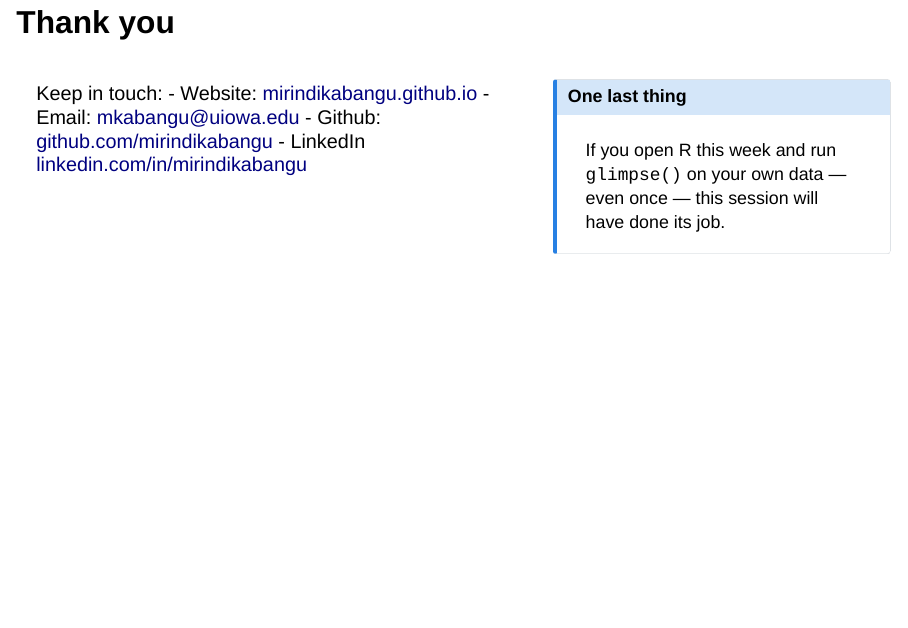
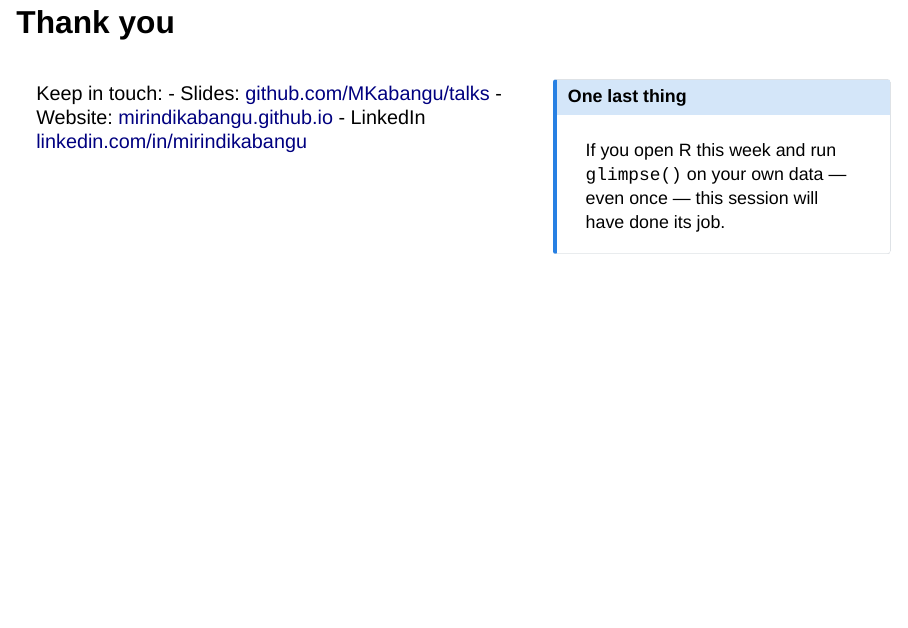
Before and after one commit to MKabangu/talks, a Quarto document (2026-snma-coding-workshop/presentation.qmd): page 70 of 71. Rendered offline with R 4.5, knitr and Pandoc in place of Quarto, with nearby package versions; drawn as Slidy slides in place of the format the file asks for; some code elsewhere in the file could not run offline.

Commit message:
Updated last slides

```diff
--- a/2026-snma-coding-workshop/presentation.qmd
+++ b/2026-snma-coding-workshop/presentation.qmd
@@ -1077,9 +1077,8 @@ Update the data → re-render → **everything updates**. Tables, figures, and t
 ::: {.column width="60%"}
 
 Keep in touch:
+- Slides: [github.com/MKabangu/talks](https://github.com/MKabangu/talks/tree/main/2026-snma-coding-workshop)
 - Website: [mirindikabangu.github.io](https://mirindikabangu.github.io/mirindikabangu)
-- Email: [mkabangu@uiowa.edu](mailto:your.email@iu.edu)
-- Github: [github.com/mirindikabangu](https://github.com/mirindikabangu)
 - LinkedIn [linkedin.com/in/mirindikabangu](https://www.linkedin.com/in/mirindikabangu/)
 
 :::
```
